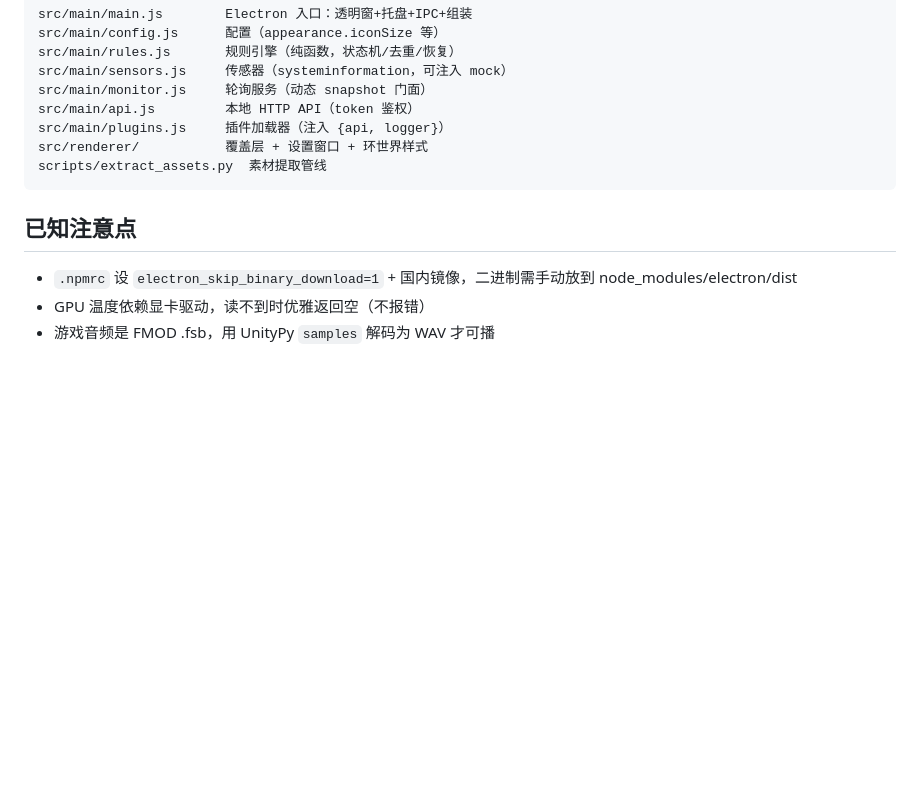
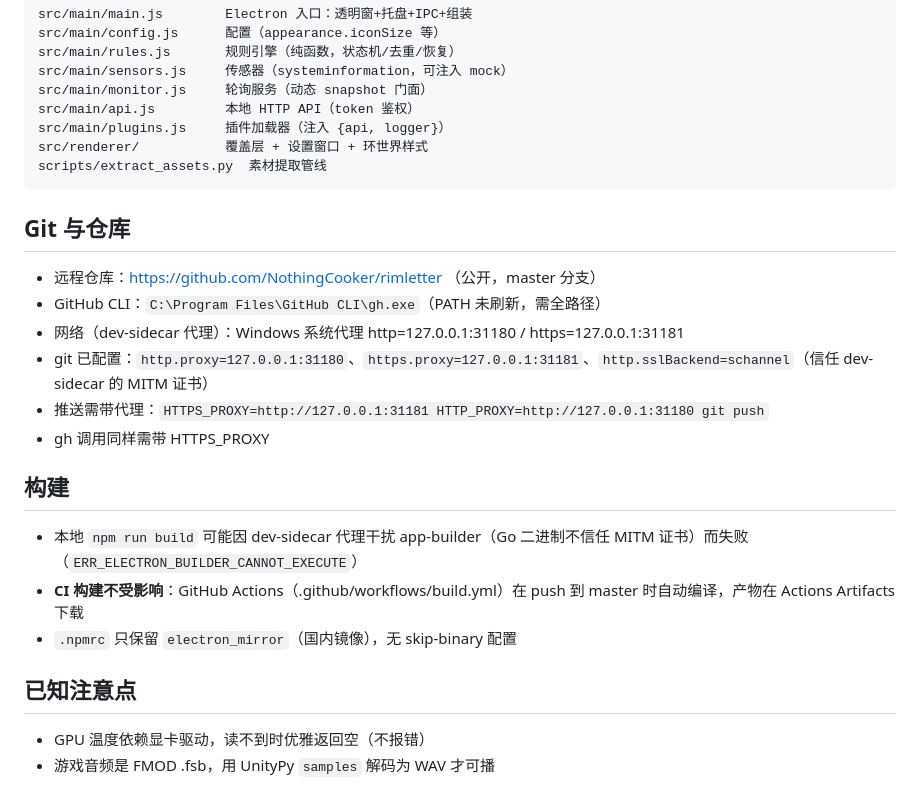
Before and after one commit to NothingCooker/rimletter, a Markdown page: CLAUDE.md, the part around the change. GitHub-like rendering; blank space fills up the shorter version.

Commit message:
docs: network/proxy/build notes

````diff
--- a/CLAUDE.md
+++ b/CLAUDE.md
@@ -23,8 +23,20 @@ src/renderer/           覆盖层 + 设置窗口 + 环世界样式
 scripts/extract_assets.py  素材提取管线
 ```
 
+## Git 与仓库
+- 远程仓库：https://github.com/NothingCooker/rimletter （公开，master 分支）
+- GitHub CLI：`C:\Program Files\GitHub CLI\gh.exe`（PATH 未刷新，需全路径）
+- 网络（dev-sidecar 代理）：Windows 系统代理 http=127.0.0.1:31180 / https=127.0.0.1:31181
+- git 已配置：`http.proxy=127.0.0.1:31180`、`https.proxy=127.0.0.1:31181`、`http.sslBackend=schannel`（信任 dev-sidecar 的 MITM 证书）
+- 推送需带代理：`HTTPS_PROXY=http://127.0.0.1:31181 HTTP_PROXY=http://127.0.0.1:31180 git push`
+- gh 调用同样需带 HTTPS_PROXY
+
+## 构建
+- 本地 `npm run build` 可能因 dev-sidecar 代理干扰 app-builder（Go 二进制不信任 MITM 证书）而失败（`ERR_ELECTRON_BUILDER_CANNOT_EXECUTE`）
+- **CI 构建不受影响**：GitHub Actions（.github/workflows/build.yml）在 push 到 master 时自动编译，产物在 Actions Artifacts 下载
+- `.npmrc` 只保留 `electron_mirror`（国内镜像），无 skip-binary 配置
+
 ## 已知注意点
-- `.npmrc` 设 `electron_skip_binary_download=1` + 国内镜像，二进制需手动放到 node_modules/electron/dist
 - GPU 温度依赖显卡驱动，读不到时优雅返回空（不报错）
 - 游戏音频是 FMOD .fsb，用 UnityPy `samples` 解码为 WAV 才可播
 
````
